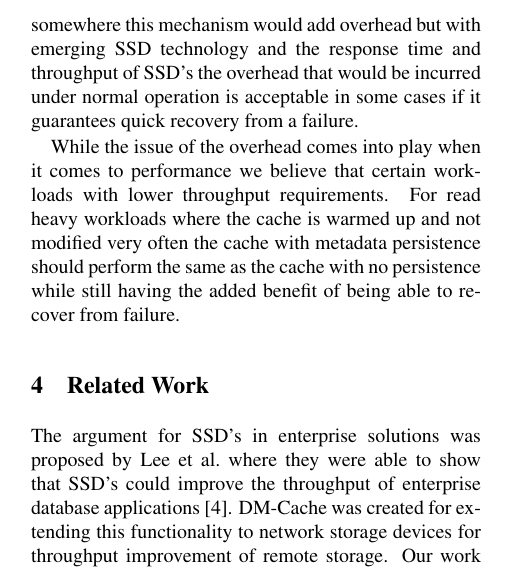
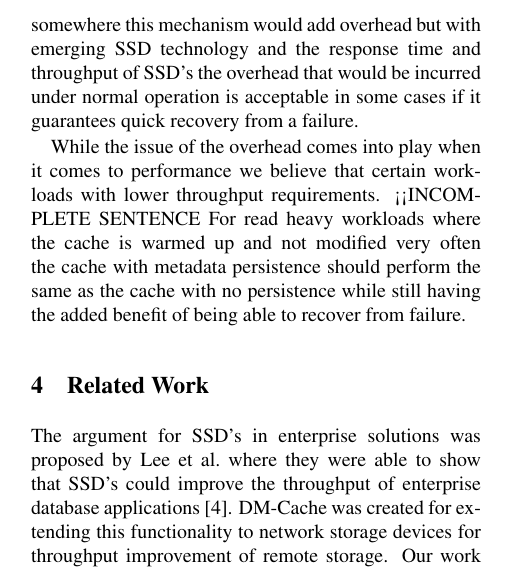
Before and after one commit to jesus-ramos/Computer-Architecture-Project, a LaTeX paper (Paper/paper.tex, which reads Paper/motivation.tex): part of one column of page 2 of 4, cut so that both start at the same text. Compiled offline with pdfLaTeX; a LaTeX package or settings file that is missing is left out.

```diff
--- a/Paper/motivation.tex
+++ b/Paper/motivation.tex
@@ -26,7 +26,7 @@
 
 While the issue of the overhead comes into play when it comes to
 performance we believe that certain workloads with lower throughput
-requirements. For read heavy workloads where the cache is warmed up
+requirements. <<INCOMPLETE SENTENCE For read heavy workloads where the cache is warmed up
 and not modified very often the cache with metadata persistence should
 perform the same as the cache with no persistence while still having
 the added benefit of being able to recover from failure.
```
